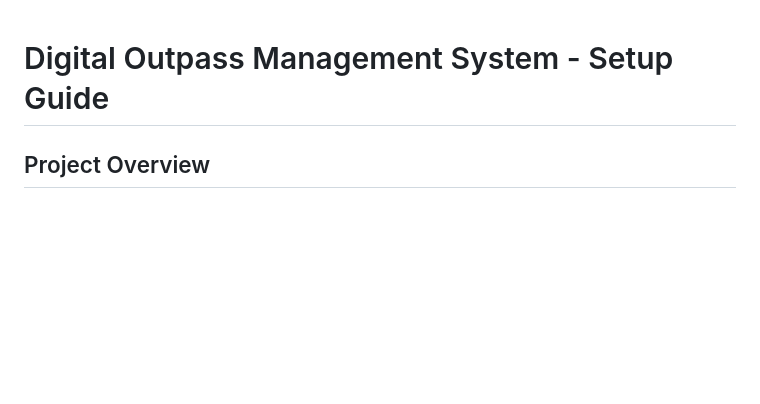
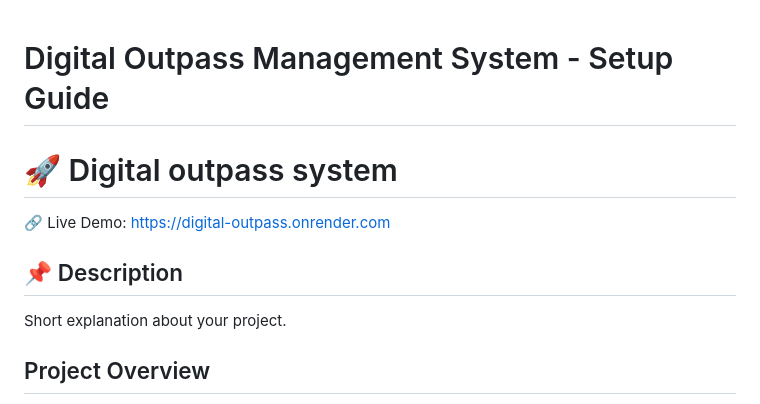
Before and after one commit to Adithyan-1300/Digital_outpass, a Markdown page: README.md, the part around the change. Drawn GitHub-style; blank space fills up the shorter version.

Commit message:
Enhance README with project details and demo link
Added project description and live demo link to README.

```diff
--- a/README.md
+++ b/README.md
@@ -1,5 +1,11 @@
 # Digital Outpass Management System - Setup Guide
 
+# 🚀 Digital outpass system
+
+🔗 Live Demo: https://digital-outpass.onrender.com
+
+## 📌 Description
+Short explanation about your project.
 ## Project Overview
 A complete college outpass management system with role-based access for Students, Staff, HOD, Security, and Admin with QR code verification.
 
```
